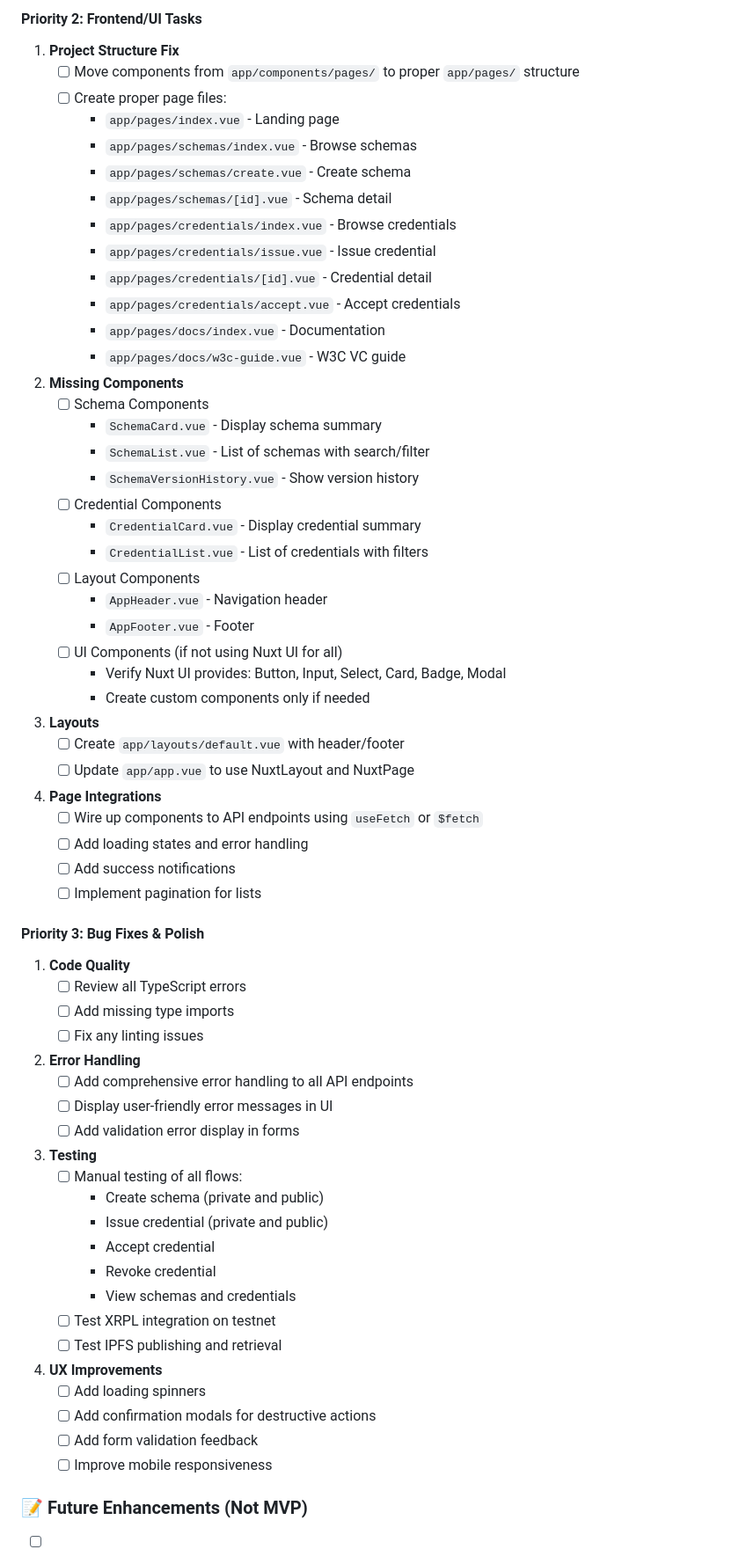
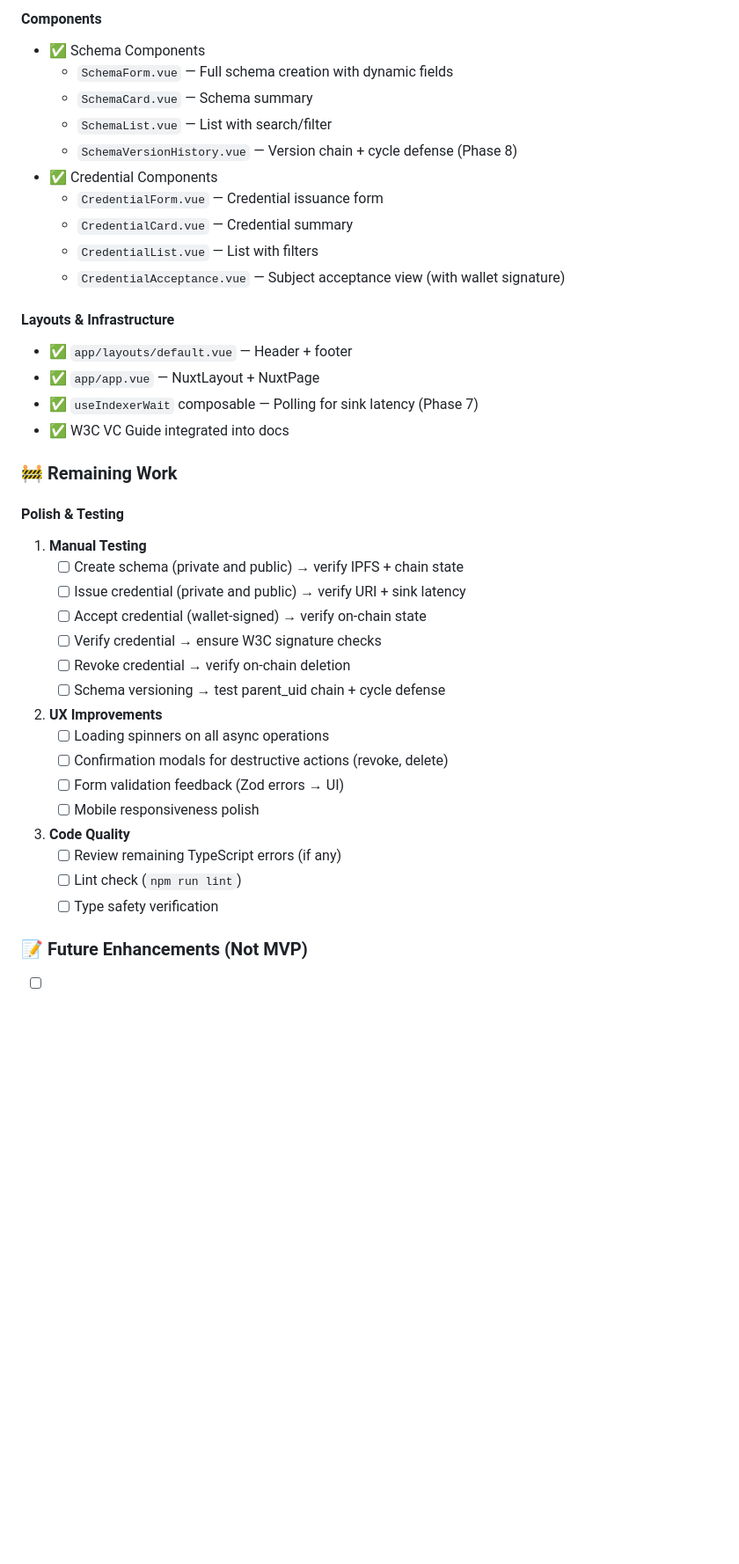
Before and after one commit to Sanka-D/XCS, a Markdown page: claude.md, the part around one of its changes. Shown at 88% size. Drawn GitHub-style; blank space fills up the shorter version.

Commit message:
docs: mark phase 1–9 spec gaps as resolved

```diff
--- a/claude.md
+++ b/claude.md
@@ -99,72 +141,43 @@ A decentralized credential platform built on XRPL that allows anyone to create s
 
-#### Priority 2: Frontend/UI Tasks
+#### Components
+- ✅ Schema Components
+  - `SchemaForm.vue` — Full schema creation with dynamic fields
+  - `SchemaCard.vue` — Schema summary
+  - `SchemaList.vue` — List with search/filter
+  - `SchemaVersionHistory.vue` — Version chain + cycle defense (Phase 8)
+- ✅ Credential Components
+  - `CredentialForm.vue` — Credential issuance form
+  - `CredentialCard.vue` — Credential summary
+  - `CredentialList.vue` — List with filters
+  - `CredentialAcceptance.vue` — Subject acceptance view (with wallet signature)
 
-1. **Project Structure Fix**
-   - [ ] Move components from `app/components/pages/` to proper `app/pages/` structure
-   - [ ] Create proper page files:
-     - `app/pages/index.vue` - Landing page
-     - `app/pages/schemas/index.vue` - Browse schemas
-     - `app/pages/schemas/create.vue` - Create schema
-     - `app/pages/schemas/[id].vue` - Schema detail
-     - `app/pages/credentials/index.vue` - Browse credentials
-     - `app/pages/credentials/issue.vue` - Issue credential
-     - `app/pages/credentials/[id].vue` - Credential detail
-     - `app/pages/credentials/accept.vue` - Accept credentials
-     - `app/pages/docs/index.vue` - Documentation
-     - `app/pages/docs/w3c-guide.vue` - W3C VC guide
+#### Layouts & Infrastructure
+- ✅ `app/layouts/default.vue` — Header + footer
+- ✅ `app/app.vue` — NuxtLayout + NuxtPage
+- ✅ `useIndexerWait` composable — Polling for sink latency (Phase 7)
+- ✅ W3C VC Guide integrated into docs
 
-2. **Missing Components**
-   - [ ] Schema Components
-     - `SchemaCard.vue` - Display schema summary
-     - `SchemaList.vue` - List of schemas with search/filter
-     - `SchemaVersionHistory.vue` - Show version history
-   - [ ] Credential Components
-     - `CredentialCard.vue` - Display credential summary
-     - `CredentialList.vue` - List of credentials with filters
-   - [ ] Layout Components
-     - `AppHeader.vue` - Navigation header
-     - `AppFooter.vue` - Footer
-   - [ ] UI Components (if not using Nuxt UI for all)
-     - Verify Nuxt UI provides: Button, Input, Select, Card, Badge, Modal
-     - Create custom components only if needed
+### 🚧 Remaining Work
 
-3. **Layouts**
-   - [ ] Create `app/layouts/default.vue` with header/footer
-   - [ ] Update `app/app.vue` to use NuxtLayout and NuxtPage
+#### Polish & Testing
+1. **Manual Testing**
+   - [ ] Create schema (private and public) → verify IPFS + chain state
+   - [ ] Issue credential (private and public) → verify URI + sink latency
+   - [ ] Accept credential (wallet-signed) → verify on-chain state
+   - [ ] Verify credential → ensure W3C signature checks
+   - [ ] Revoke credential → verify on-chain deletion
+   - [ ] Schema versioning → test parent_uid chain + cycle defense
 
-4. **Page Integrations**
-   - [ ] Wire up components to API endpoints using `useFetch` or `$fetch`
-   - [ ] Add loading states and error handling
-   - [ ] Add success notifications
-   - [ ] Implement pagination for lists
+2. **UX Improvements**
+   - [ ] Loading spinners on all async operations
+   - [ ] Confirmation modals for destructive actions (revoke, delete)
+   - [ ] Form validation feedback (Zod errors → UI)
+   - [ ] Mobile responsiveness polish
 
-#### Priority 3: Bug Fixes & Polish
-
-1. **Code Quality**
-   - [ ] Review all TypeScript errors
-   - [ ] Add missing type imports
-   - [ ] Fix any linting issues
-
-2. **Error Handling**
-   - [ ] Add comprehensive error handling to all API endpoints
-   - [ ] Display user-friendly error messages in UI
-   - [ ] Add validation error display in forms
-
-3. **Testing**
-   - [ ] Manual testing of all flows:
-     - Create schema (private and public)
-     - Issue credential (private and public)
-     - Accept credential
-     - Revoke credential
-     - View schemas and credentials
-   - [ ] Test XRPL integration on testnet
-   - [ ] Test IPFS publishing and retrieval
-
-4. **UX Improvements**
-   - [ ] Add loading spinners
-   - [ ] Add confirmation modals for destructive actions
-   - [ ] Add form validation feedback
-   - [ ] Improve mobile responsiveness
+3. **Code Quality**
+   - [ ] Review remaining TypeScript errors (if any)
+   - [ ] Lint check (`npm run lint`)
+   - [ ] Type safety verification
 
 ### 📝 Future Enhancements (Not MVP)
 
```
Also changed, not shown: other parts of claude.md (+63 -21 lines).
